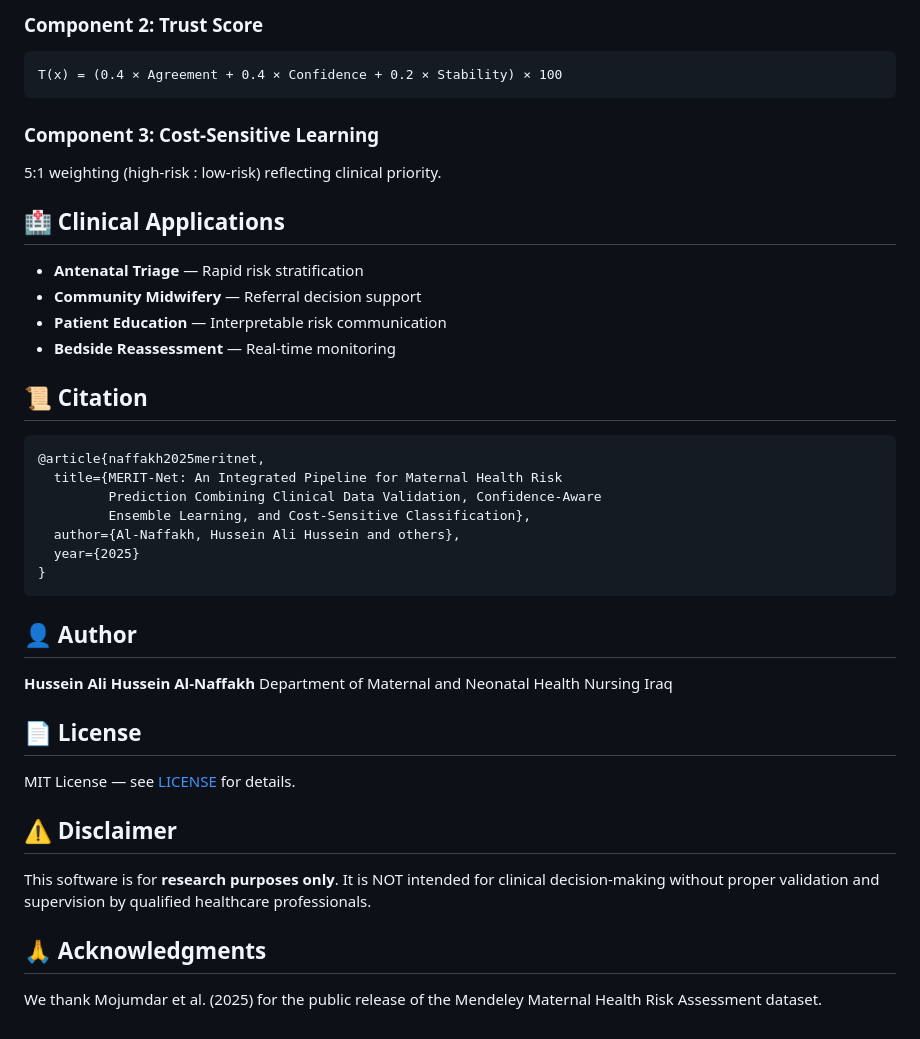
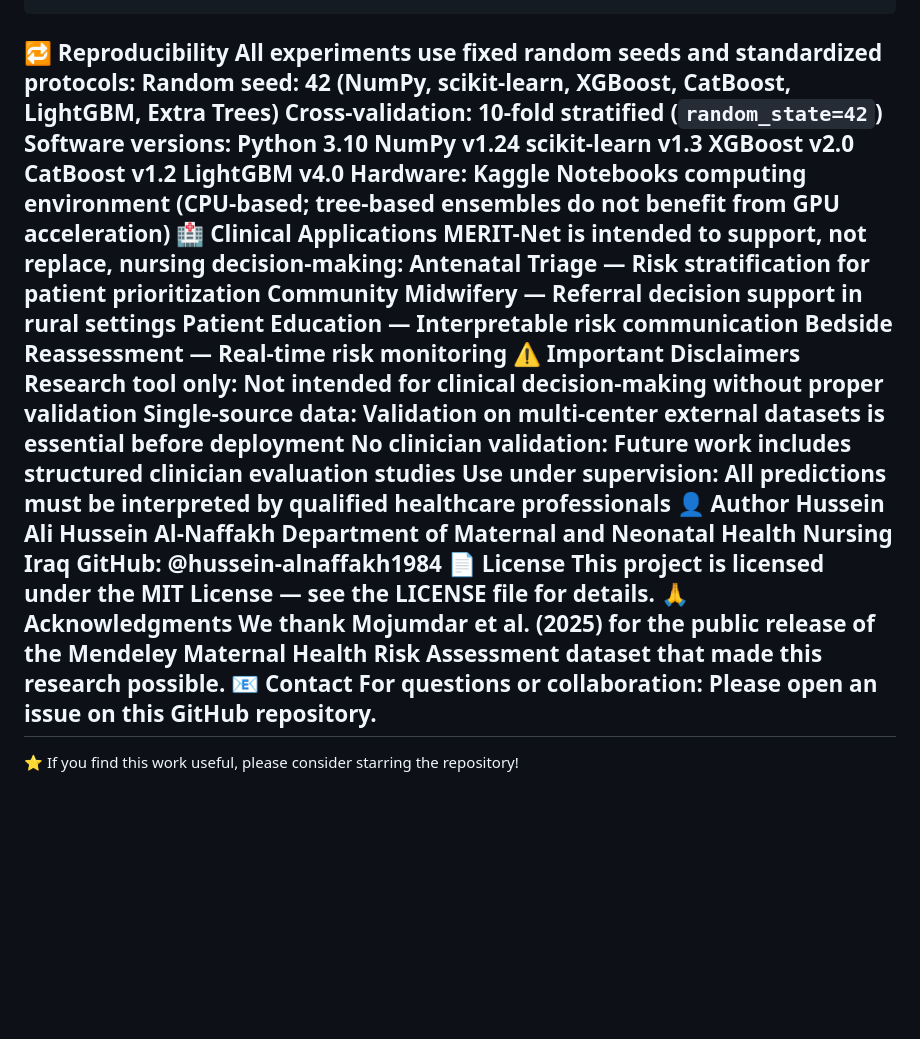
Before and after one commit to hussein-alnaffakh1984/merit-net, a Markdown page: README.md, the part around one of its changes. Drawn GitHub-style; blank space fills up the shorter version.

````diff
--- a/README.md
+++ b/README.md
@@ -78,44 +99,36 @@ merit-net/
-### Component 2: Trust Score
-```
-T(x) = (0.4 × Agreement + 0.4 × Confidence + 0.2 × Stability) × 100
-```
-
-### Component 3: Cost-Sensitive Learning
-5:1 weighting (high-risk : low-risk) reflecting clinical priority.
-
-## 🏥 Clinical Applications
-
-- **Antenatal Triage** — Rapid risk stratification
-- **Community Midwifery** — Referral decision support
-- **Patient Education** — Interpretable risk communication
-- **Bedside Reassessment** — Real-time monitoring
-
-## 📜 Citation
-
-```bibtex
-@article{naffakh2025meritnet,
-  title={MERIT-Net: An Integrated Pipeline for Maternal Health Risk
-         Prediction Combining Clinical Data Validation, Confidence-Aware
-         Ensemble Learning, and Cost-Sensitive Classification},
-  author={Al-Naffakh, Hussein Ali Hussein and others},
-  year={2025}
-}
-```
-
-## 👤 Author
-
-**Hussein Ali Hussein Al-Naffakh**
+🔁 Reproducibility
+All experiments use fixed random seeds and standardized protocols:
+Random seed: 42 (NumPy, scikit-learn, XGBoost, CatBoost, LightGBM, Extra Trees)
+Cross-validation: 10-fold stratified (`random_state=42`)
+Software versions:
+Python 3.10
+NumPy v1.24
+scikit-learn v1.3
+XGBoost v2.0
+CatBoost v1.2
+LightGBM v4.0
+Hardware: Kaggle Notebooks computing environment (CPU-based; tree-based ensembles do not benefit from GPU acceleration)
+🏥 Clinical Applications
+MERIT-Net is intended to support, not replace, nursing decision-making:
+Antenatal Triage — Risk stratification for patient prioritization
+Community Midwifery — Referral decision support in rural settings
+Patient Education — Interpretable risk communication
+Bedside Reassessment — Real-time risk monitoring
+⚠️ Important Disclaimers
+Research tool only: Not intended for clinical decision-making without proper validation
+Single-source data: Validation on multi-center external datasets is essential before deployment
+No clinician validation: Future work includes structured clinician evaluation studies
+Use under supervision: All predictions must be interpreted by qualified healthcare professionals
+👤 Author
+Hussein Ali Hussein Al-Naffakh
 Department of Maternal and Neonatal Health Nursing
 Iraq
-
-## 📄 License
-
-MIT License — see [LICENSE](LICENSE) for details.
-
-## ⚠️ Disclaimer
-
-This software is for **research purposes only**. It is NOT intended for clinical decision-making without proper validation and supervision by qualified healthcare professionals.
-
-## 🙏 Acknowledgments
-
-We thank Mojumdar et al. (2025) for the public release of the Mendeley Maternal Health Risk Assessment dataset.
+GitHub: @hussein-alnaffakh1984
+📄 License
+This project is licensed under the MIT License — see the LICENSE file for details.
+🙏 Acknowledgments
+We thank Mojumdar et al. (2025) for the public release of the Mendeley Maternal Health Risk Assessment dataset that made this research possible.
+📧 Contact
+For questions or collaboration: Please open an issue on this GitHub repository.
+---
+⭐ If you find this work useful, please consider starring the repository!
````
Also changed, not shown: other parts of README.md (+90 -69 lines).
